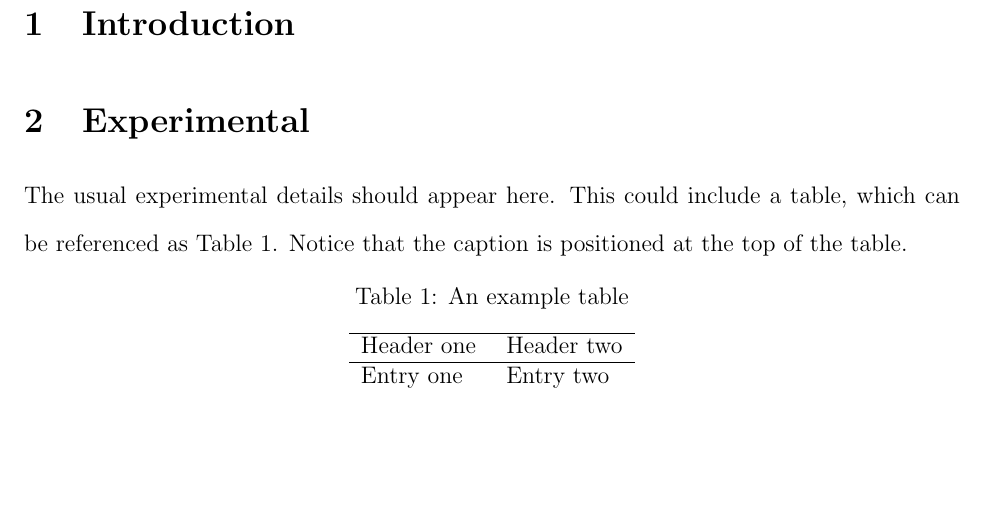
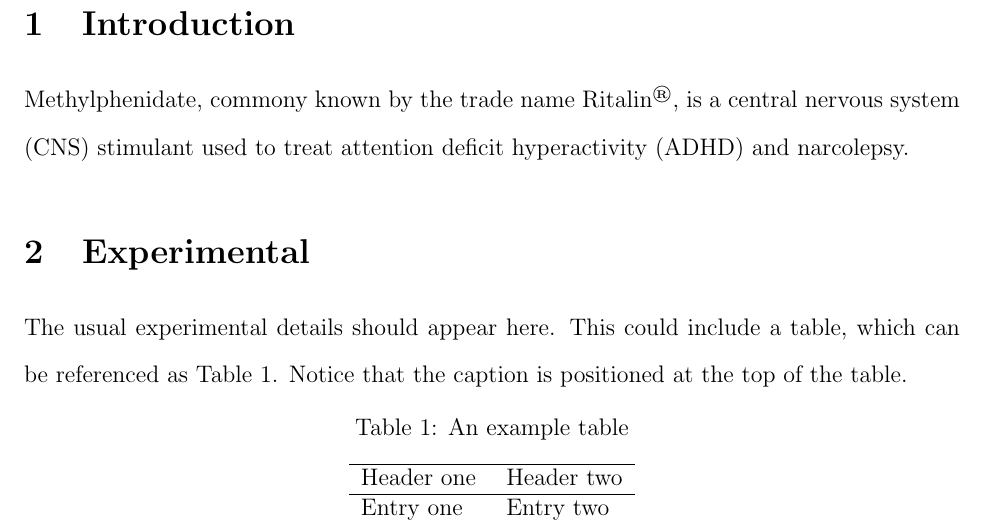
Before and after one commit to finallyevening/MPH-manuscript, a LaTeX paper (MPH manuscript.tex): part of page 2 of 3, cut so that both start at the same text, the shorter picture padded with empty space. Compiled offline with pdfLaTeX.

Commit message:
Introduction start
Beginning

```diff
--- a/MPH manuscript.tex
+++ b/MPH manuscript.tex
@@ -27,6 +27,8 @@ This methology describes an extraction of Methylphenidate (MPH) and Ritalinic Ac
 \end{abstract}
 
 \section{Introduction}
+
+Methylphenidate, commony known by the trade name Ritalin\textsuperscript{\textregistered}, is a central nervous system (CNS) stimulant used to treat attention deficit hyperactivity (ADHD) and narcolepsy.
 
 \section{Experimental}
 The usual experimental details should appear here.  This could
```
Also changed, not shown: MPH manuscript.pdf, 1 other file.
